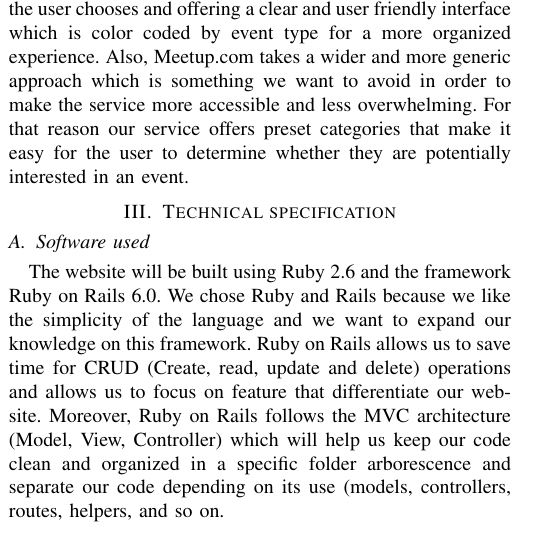
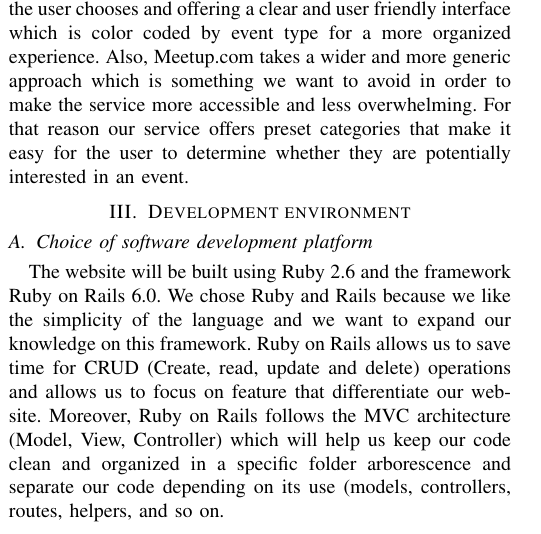
Before and after one commit to angristan/meetndo, a LaTeX paper (docs/main.tex): part of one column of page 1 of 14, cut so that both start at the same text. Compiled offline with pdfLaTeX.

Commit message:
doc: rename sections

```diff
--- a/docs/main.tex
+++ b/docs/main.tex
@@ -96,9 +96,9 @@ Differentiating aspects of MeetnDo: While Jodel restricts the user’s view to t
 Also, Meetup.com takes a wider and more generic approach which is something we want to avoid in order to make the service more accessible and less overwhelming.
 For that reason our service offers preset categories that make it easy for the user to determine whether they are potentially interested in an event.
 
-\section{Technical specification}
+\section{Development environment}
 
-\subsection{Software used}
+\subsection{Choice of software development platform}
 
 The website will be built using Ruby 2.6 and the framework Ruby on Rails 6.0. We chose Ruby and Rails because we like the simplicity of the language and we want to expand our knowledge on this framework.
 Ruby on Rails allows us to save time for CRUD (Create, read, update and delete) operations and allows us to focus on feature that differentiate our website.
```
